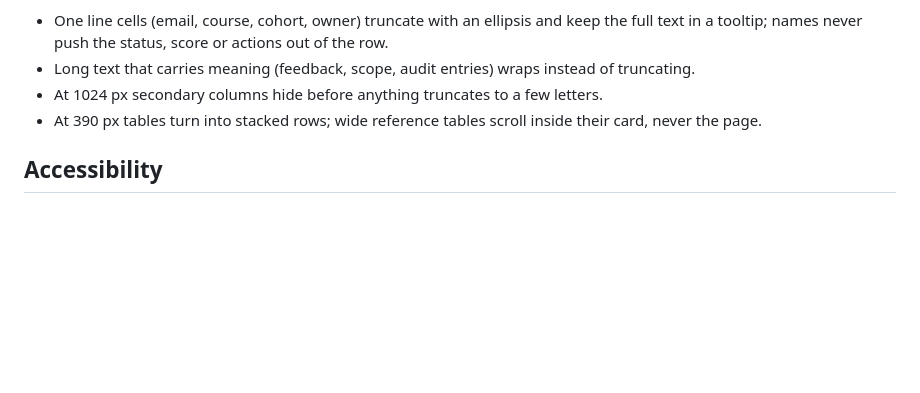
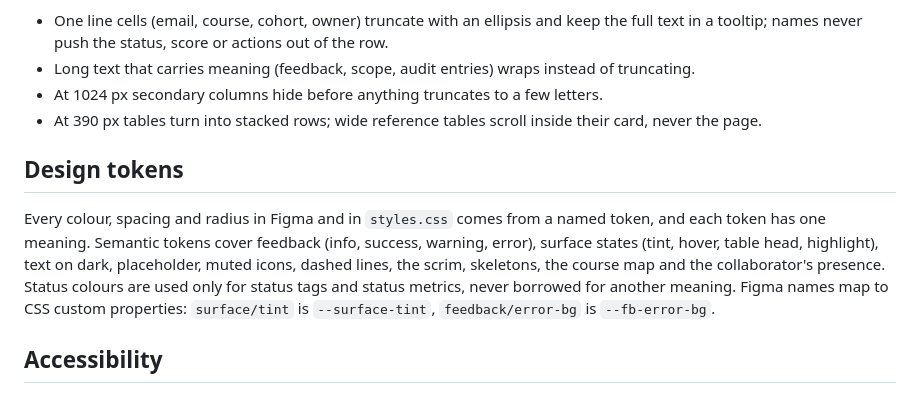
Before and after one commit to tanyaaisen07-uiux/cohorta, a Markdown page: README.md, the part around the change. Drawn GitHub-style; blank space fills up the shorter version.

Commit message:
README: design tokens section
Co-Authored-By: Claude Opus 5.5 <noreply@anthropic.com>
Claude-Session: https://claude.ai/code/session_013EWPuoJWmvudSPMU5kALcY

```diff
--- a/README.md
+++ b/README.md
@@ -71,6 +71,10 @@ The **Long data** state swaps the sample data for a stress set: 200 enrolments a
 - At 1024 px secondary columns hide before anything truncates to a few letters.
 - At 390 px tables turn into stacked rows; wide reference tables scroll inside their card, never the page.
 
+## Design tokens
+
+Every colour, spacing and radius in Figma and in `styles.css` comes from a named token, and each token has one meaning. Semantic tokens cover feedback (info, success, warning, error), surface states (tint, hover, table head, highlight), text on dark, placeholder, muted icons, dashed lines, the scrim, skeletons, the course map and the collaborator's presence. Status colours are used only for status tags and status metrics, never borrowed for another meaning. Figma names map to CSS custom properties: `surface/tint` is `--surface-tint`, `feedback/error-bg` is `--fb-error-bg`.
+
 ## Accessibility
 
 Text and status tags meet WCAG AA (status tags 12.6 to 17.2:1, primary button 6.6:1, secondary text 6.2:1). Focus states are visible, hit areas are at least 32 px, and motion respects `prefers-reduced-motion`.
```
